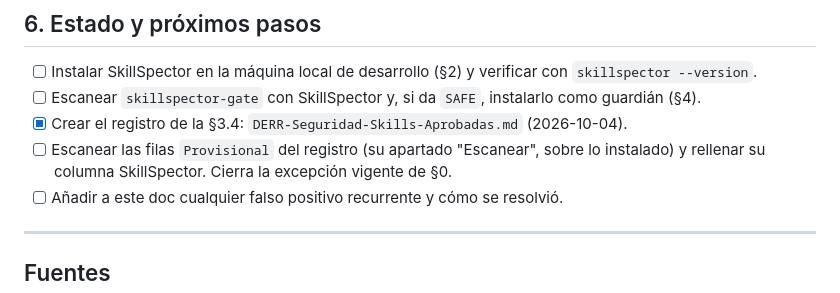
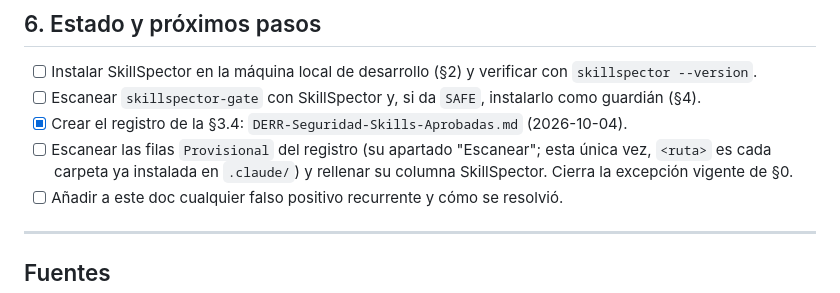
Before and after one commit to Robelt1971/Robelt1971, a Markdown page: docs/DERR-Seguridad-Skills-SkillSpector.md, the part around the change. Drawn GitHub-style.

```diff
--- a/docs/DERR-Seguridad-Skills-SkillSpector.md
+++ b/docs/DERR-Seguridad-Skills-SkillSpector.md
@@ -230,9 +230,9 @@ conversacional y aceptando que corre un fork.
       como guardián (§4).
 - [x] Crear el registro de la §3.4: `DERR-Seguridad-Skills-Aprobadas.md`
       (2026-10-04).
-- [ ] Escanear las filas `Provisional` del registro (su apartado "Escanear",
-      sobre lo instalado) y rellenar su columna SkillSpector. Cierra la
-      excepción vigente de §0.
+- [ ] Escanear las filas `Provisional` del registro (su apartado "Escanear";
+      esta única vez, `<ruta>` es cada carpeta ya instalada en `.claude/`) y
+      rellenar su columna SkillSpector. Cierra la excepción vigente de §0.
 - [ ] Añadir a este doc cualquier falso positivo recurrente y cómo se resolvió.
 
 ---
```
Also changed, not shown: docs/DERR-Seguridad-Skills-Aprobadas.md (+44 -49 lines).
